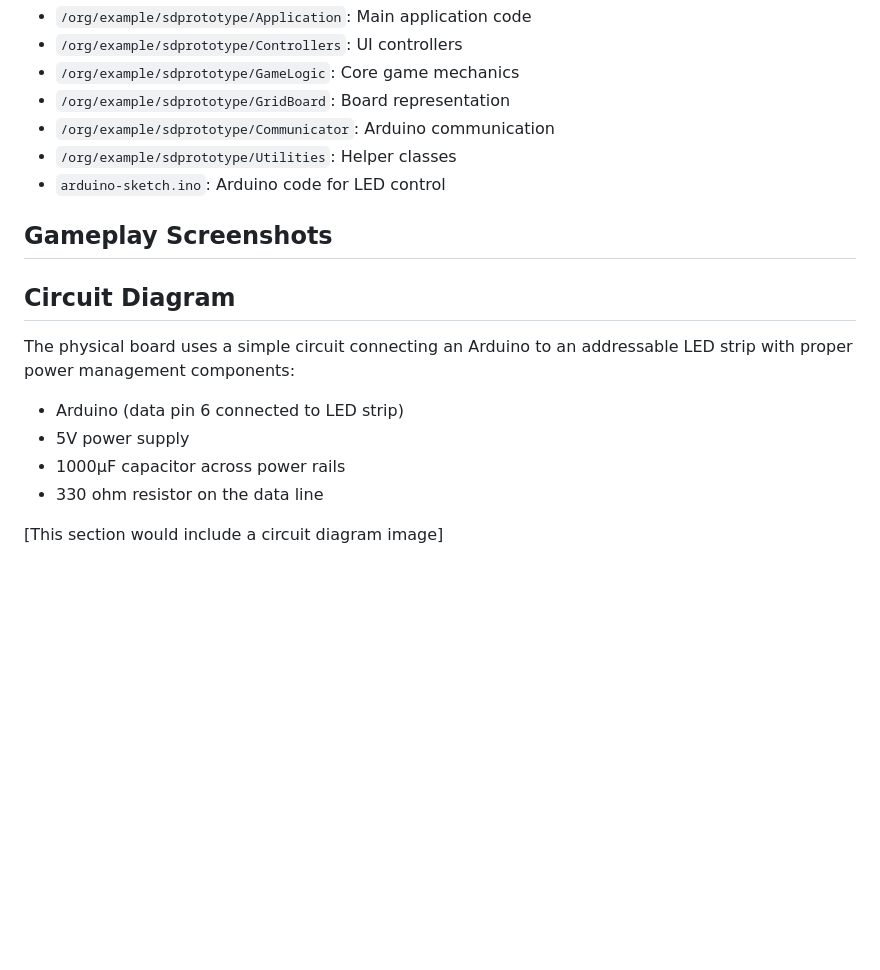
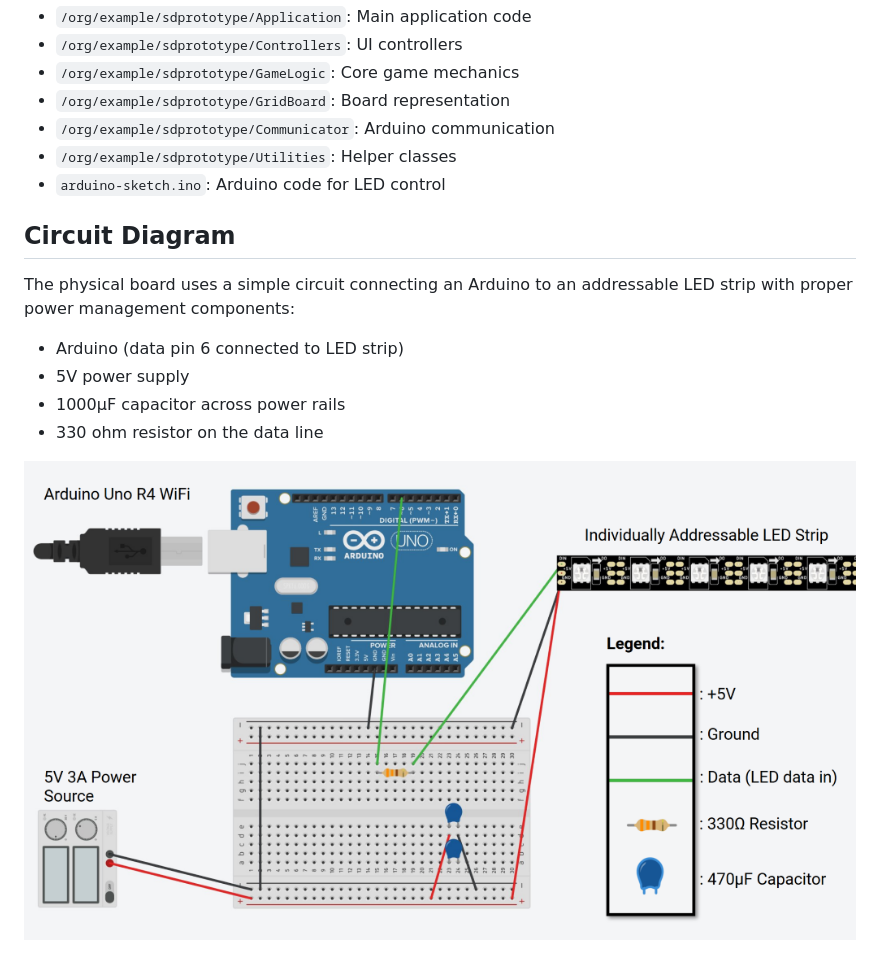
Before and after one commit to bkellison/PlayPath-A-Board-Game-Adventure, a Markdown page: README.md, the part around one of its changes. GitHub-like rendering; blank space fills up the shorter version.

```diff
--- a/README.md
+++ b/README.md
@@ -98,8 +101,6 @@ The Arduino code contains WiFi credentials that should be changed before use. In
 - `/org/example/sdprototype/Utilities`: Helper classes
 - `arduino-sketch.ino`: Arduino code for LED control
 
-## Gameplay Screenshots
-
 ## Circuit Diagram
 
 The physical board uses a simple circuit connecting an Arduino to an addressable LED strip with proper power management components:
@@ -108,4 +109,4 @@ The physical board uses a simple circuit connecting an Arduino to an addressable
 - 1000μF capacitor across power rails
 - 330 ohm resistor on the data line
 
-[This section would include a circuit diagram image]
+![Circuit Diagram](Circuit.png)
```
Also changed, not shown: other parts of README.md (+3 -0 lines).
